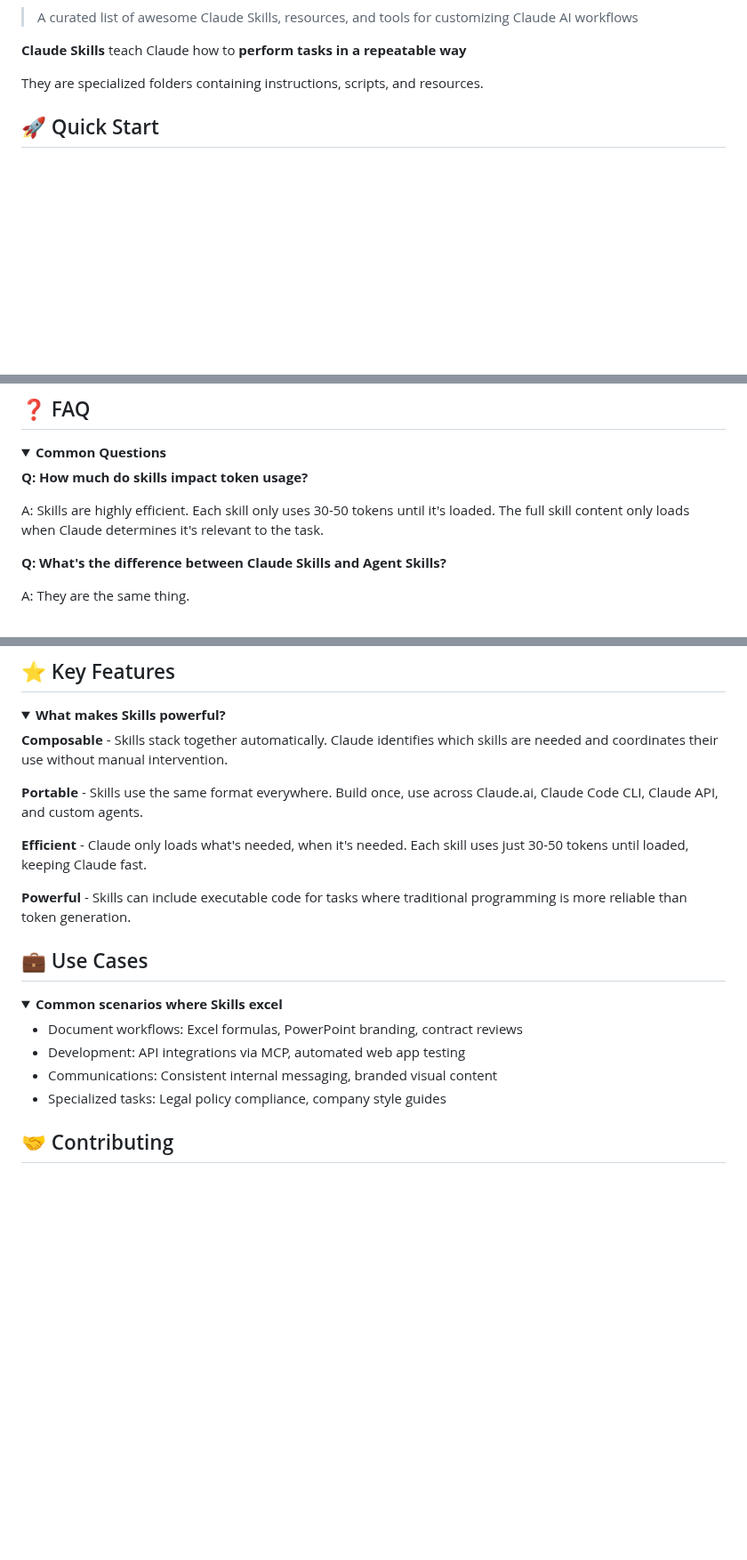
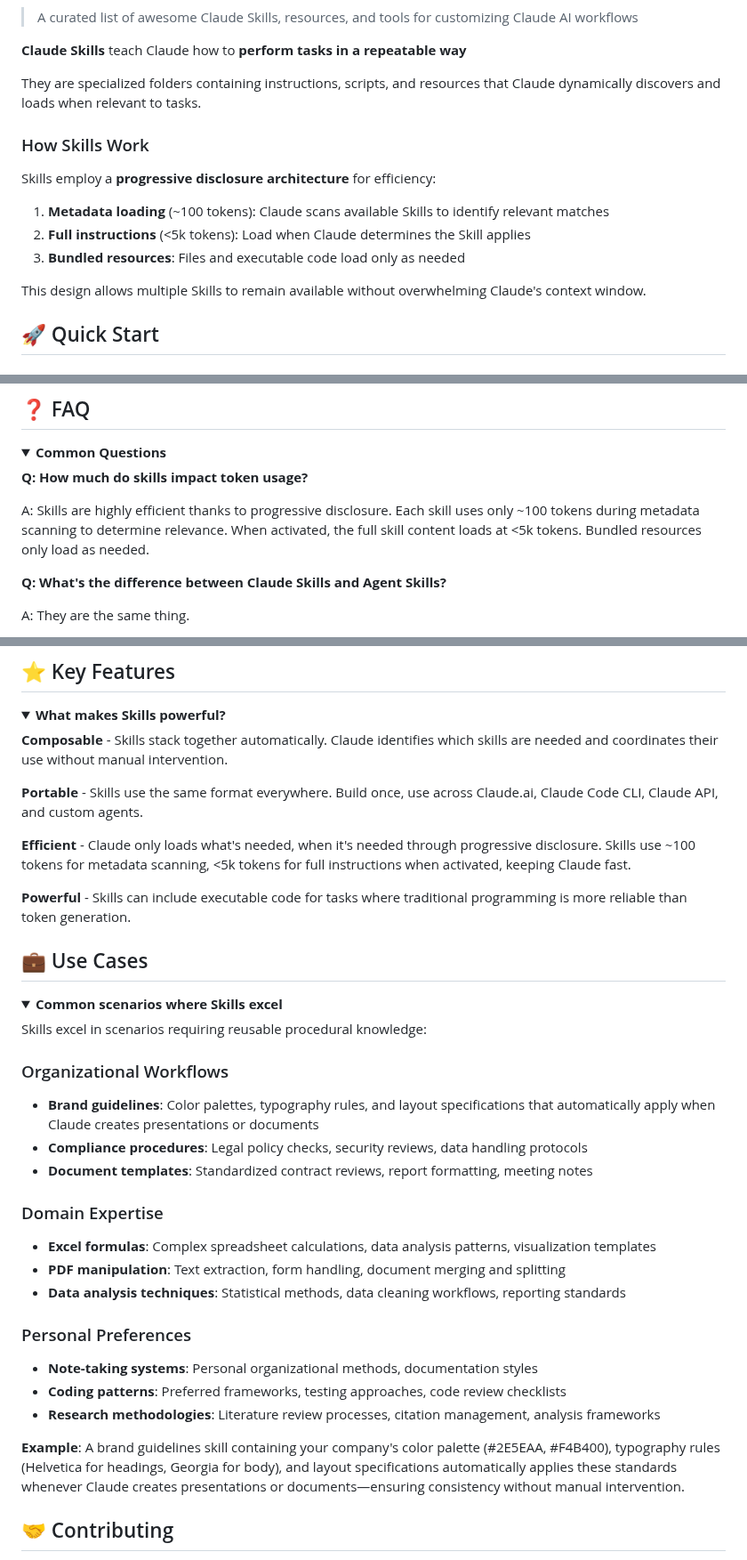
Before and after one commit to travisvn/awesome-claude-skills, a Markdown page: README.md, 3 parts joined by grey strips. Shown at 89% size. GitHub-like rendering; folded sections open; blank space fills up the shorter version.

```diff
--- a/README.md
+++ b/README.md
@@ -15,7 +15,17 @@
 
 **Claude Skills** teach Claude how to **perform tasks in a repeatable way**
 
-They are specialized folders containing instructions, scripts, and resources.
+They are specialized folders containing instructions, scripts, and resources that Claude dynamically discovers and loads when relevant to tasks.
+
+### How Skills Work
+
+Skills employ a **progressive disclosure architecture** for efficiency:
+
+1. **Metadata loading** (~100 tokens): Claude scans available Skills to identify relevant matches
+2. **Full instructions** (<5k tokens): Load when Claude determines the Skill applies
+3. **Bundled resources**: Files and executable code load only as needed
+
+This design allows multiple Skills to remain available without overwhelming Claude's context window.
 
 ## 🚀 Quick Start
 
@@ -378,7 +417,7 @@ _Video tutorials coming soon! Have a good video about Claude Skills? Submit a PR
 
 **Q: How much do skills impact token usage?**
 
-A: Skills are highly efficient. Each skill only uses 30-50 tokens until it's loaded. The full skill content only loads when Claude determines it's relevant to the task.
+A: Skills are highly efficient thanks to progressive disclosure. Each skill uses only ~100 tokens during metadata scanning to determine relevance. When activated, the full skill content loads at <5k tokens. Bundled resources only load as needed.
 
 **Q: What's the difference between Claude Skills and Agent Skills?**
 
@@ -432,7 +471,7 @@ A: For skills from git repositories, pull the latest changes. For manually insta
 
 **Portable** - Skills use the same format everywhere. Build once, use across Claude.ai, Claude Code CLI, Claude API, and custom agents.
 
-**Efficient** - Claude only loads what's needed, when it's needed. Each skill uses just 30-50 tokens until loaded, keeping Claude fast.
+**Efficient** - Claude only loads what's needed, when it's needed through progressive disclosure. Skills use ~100 tokens for metadata scanning, <5k tokens for full instructions when activated, keeping Claude fast.
 
 **Powerful** - Skills can include executable code for tasks where traditional programming is more reliable than token generation.
 
@@ -443,10 +482,24 @@ A: For skills from git repositories, pull the latest changes. For manually insta
 <details>
 <summary><strong>Common scenarios where Skills excel</strong></summary>
 
-- Document workflows: Excel formulas, PowerPoint branding, contract reviews
-- Development: API integrations via MCP, automated web app testing
-- Communications: Consistent internal messaging, branded visual content
-- Specialized tasks: Legal policy compliance, company style guides
+Skills excel in scenarios requiring reusable procedural knowledge:
+
+### Organizational Workflows
+- **Brand guidelines**: Color palettes, typography rules, and layout specifications that automatically apply when Claude creates presentations or documents
+- **Compliance procedures**: Legal policy checks, security reviews, data handling protocols
+- **Document templates**: Standardized contract reviews, report formatting, meeting notes
+
+### Domain Expertise
+- **Excel formulas**: Complex spreadsheet calculations, data analysis patterns, visualization templates
+- **PDF manipulation**: Text extraction, form handling, document merging and splitting
+- **Data analysis techniques**: Statistical methods, data cleaning workflows, reporting standards
+
+### Personal Preferences
+- **Note-taking systems**: Personal organizational methods, documentation styles
+- **Coding patterns**: Preferred frameworks, testing approaches, code review checklists
+- **Research methodologies**: Literature review processes, citation management, analysis frameworks
+
+**Example**: A brand guidelines skill containing your company's color palette (#2E5EAA, #F4B400), typography rules (Helvetica for headings, Georgia for body), and layout specifications automatically applies these standards whenever Claude creates presentations or documents—ensuring consistency without manual intervention.
 
 </details>
 
```
Also changed, not shown: other parts of README.md (+33 -4 lines).
